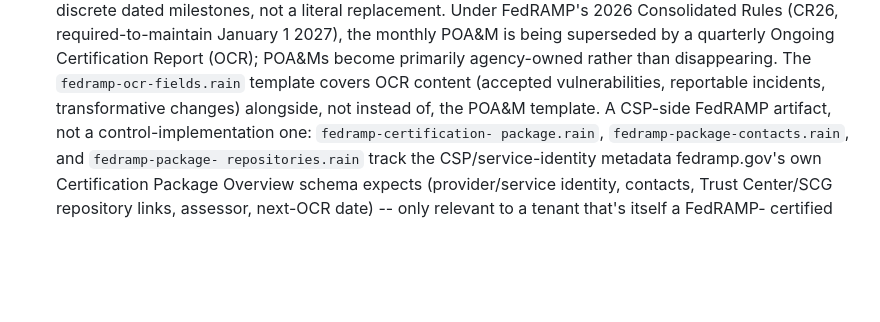
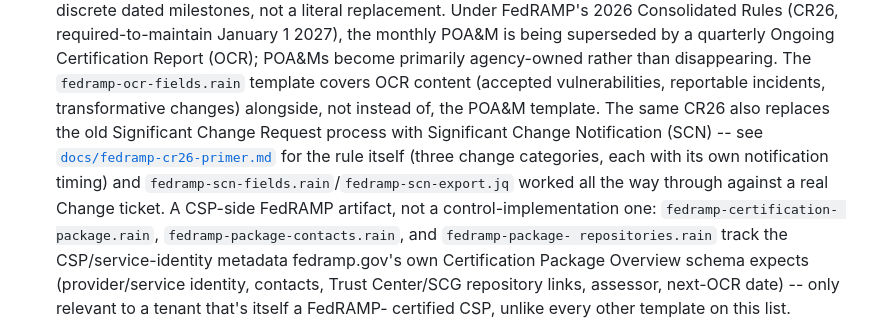
Before and after one commit to timlossev/rain, a Markdown page: docs/itsm-controls-mapping.md, the part around the change. Drawn GitHub-style; blank space fills up the shorter version.

```diff
--- a/docs/itsm-controls-mapping.md
+++ b/docs/itsm-controls-mapping.md
@@ -225,7 +225,13 @@ lowers setup cost, it doesn't change a control's classification here.
   become primarily agency-owned rather than disappearing. The
   `fedramp-ocr-fields.rain` template covers OCR content (accepted
   vulnerabilities, reportable incidents, transformative changes)
-  alongside, not instead of, the POA&M template. A CSP-side FedRAMP
+  alongside, not instead of, the POA&M template. The same CR26 also
+  replaces the old Significant Change Request process with Significant
+  Change Notification (SCN) -- see
+  [`docs/fedramp-cr26-primer.md`](fedramp-cr26-primer.md) for the rule
+  itself (three change categories, each with its own notification
+  timing) and `fedramp-scn-fields.rain`/`fedramp-scn-export.jq` worked
+  all the way through against a real Change ticket. A CSP-side FedRAMP
   artifact, not a control-implementation one: `fedramp-certification-
   package.rain`, `fedramp-package-contacts.rain`, and `fedramp-package-
   repositories.rain` track the CSP/service-identity metadata fedramp.gov's
```
Also changed, not shown: README.md (+4 -1 lines), docs/compliance-templates/README.md (+4 -0 lines), docs/fedramp-cr26-primer.md (added, +144 -0 lines), docs/screenshots/scn-01-change-ticket.png (added).
